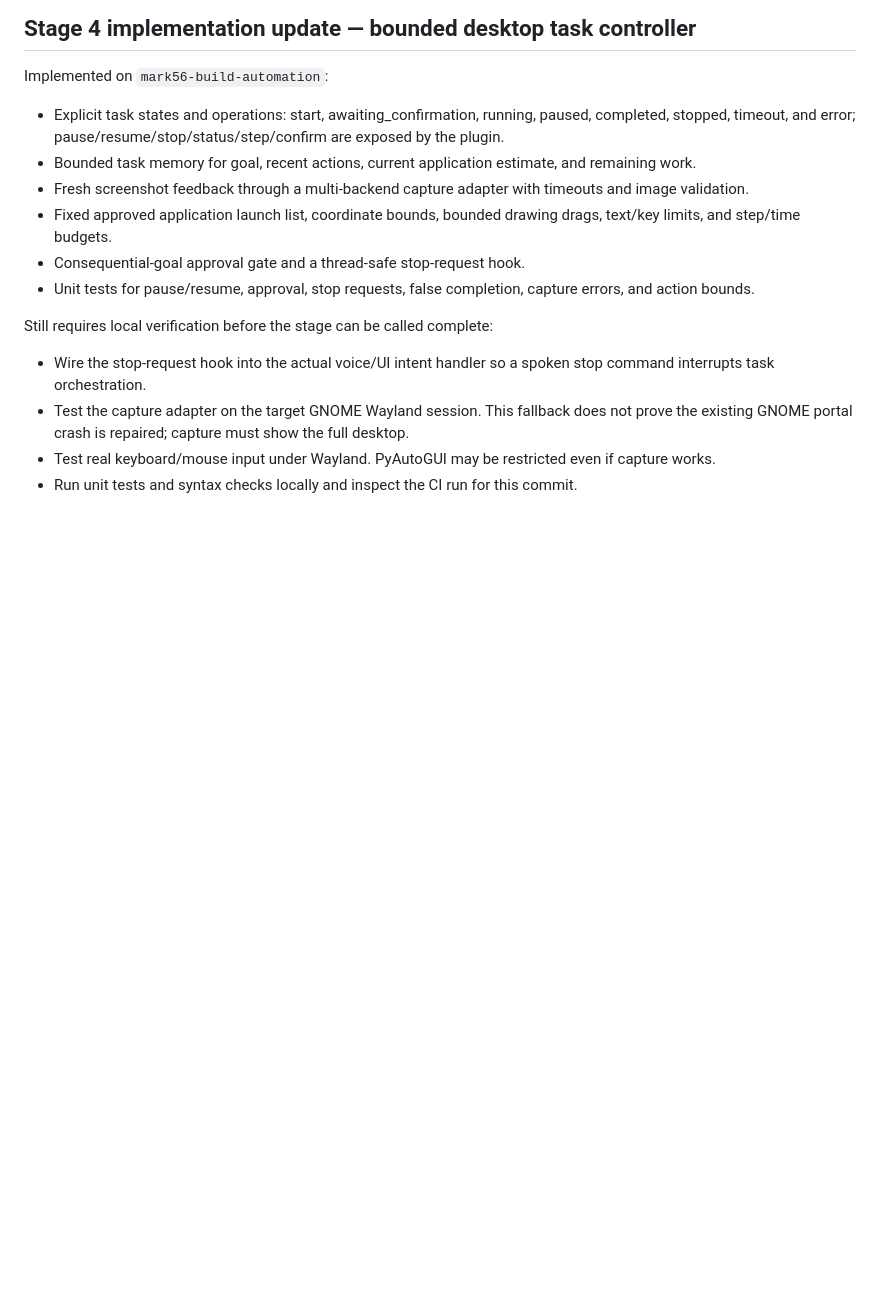
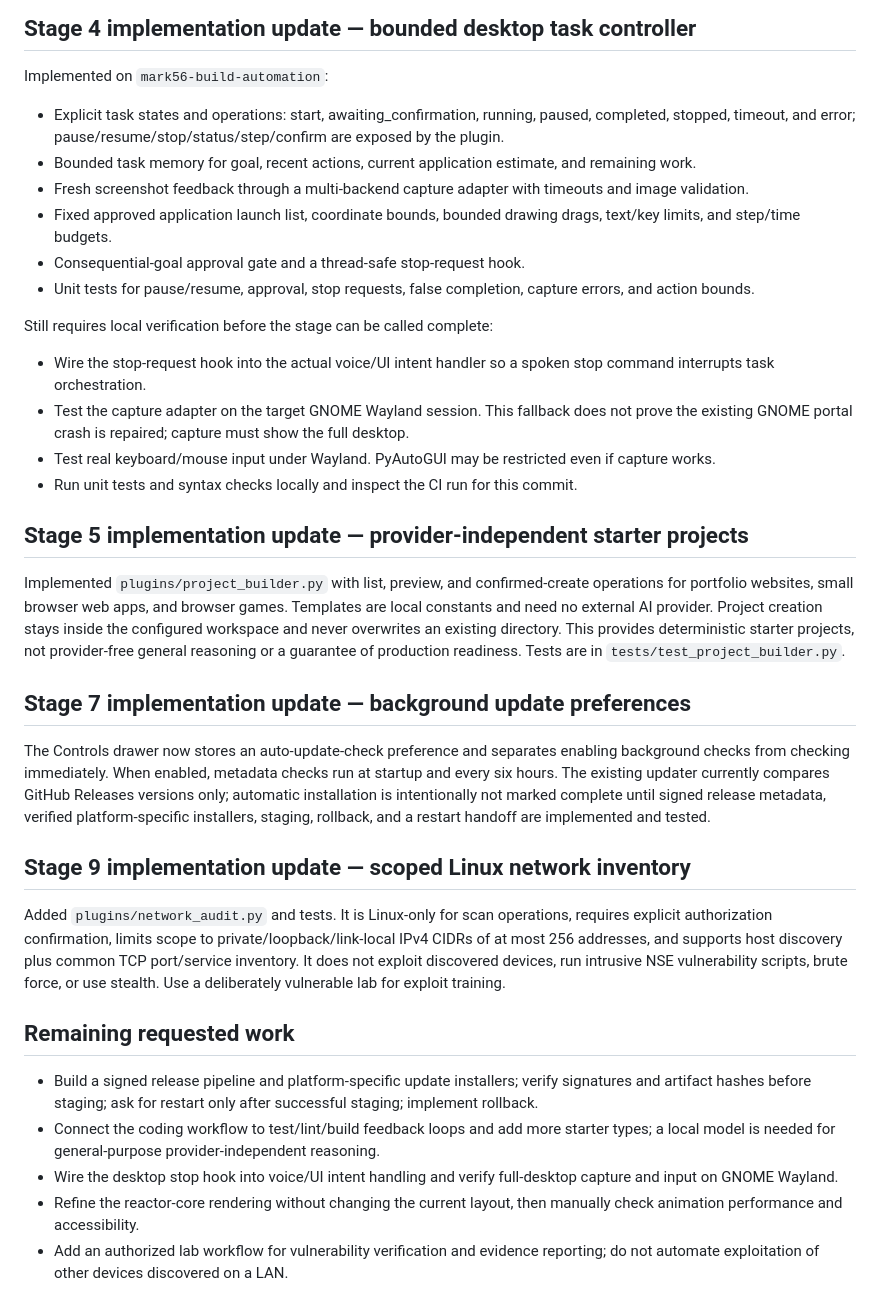
Before and after one commit to ibarakumo2000-stack/Mark-56, a Markdown page: MARK56_UPGRADE_PLAN.md, the part around the change. GitHub-like rendering; blank space fills up the shorter version.

Commit message:
Track project builder, update controls, and safe network audit

```diff
--- a/MARK56_UPGRADE_PLAN.md
+++ b/MARK56_UPGRADE_PLAN.md
@@ -118,3 +118,24 @@ Still requires local verification before the stage can be called complete:
 - Test the capture adapter on the target GNOME Wayland session. This fallback does not prove the existing GNOME portal crash is repaired; capture must show the full desktop.
 - Test real keyboard/mouse input under Wayland. PyAutoGUI may be restricted even if capture works.
 - Run unit tests and syntax checks locally and inspect the CI run for this commit.
+
+
+## Stage 5 implementation update — provider-independent starter projects
+
+Implemented `plugins/project_builder.py` with list, preview, and confirmed-create operations for portfolio websites, small browser web apps, and browser games. Templates are local constants and need no external AI provider. Project creation stays inside the configured workspace and never overwrites an existing directory. This provides deterministic starter projects, not provider-free general reasoning or a guarantee of production readiness. Tests are in `tests/test_project_builder.py`.
+
+## Stage 7 implementation update — background update preferences
+
+The Controls drawer now stores an auto-update-check preference and separates enabling background checks from checking immediately. When enabled, metadata checks run at startup and every six hours. The existing updater currently compares GitHub Releases versions only; automatic installation is intentionally not marked complete until signed release metadata, verified platform-specific installers, staging, rollback, and a restart handoff are implemented and tested.
+
+## Stage 9 implementation update — scoped Linux network inventory
+
+Added `plugins/network_audit.py` and tests. It is Linux-only for scan operations, requires explicit authorization confirmation, limits scope to private/loopback/link-local IPv4 CIDRs of at most 256 addresses, and supports host discovery plus common TCP port/service inventory. It does not exploit discovered devices, run intrusive NSE vulnerability scripts, brute force, or use stealth. Use a deliberately vulnerable lab for exploit training.
+
+## Remaining requested work
+
+- Build a signed release pipeline and platform-specific update installers; verify signatures and artifact hashes before staging; ask for restart only after successful staging; implement rollback.
+- Connect the coding workflow to test/lint/build feedback loops and add more starter types; a local model is needed for general-purpose provider-independent reasoning.
+- Wire the desktop stop hook into voice/UI intent handling and verify full-desktop capture and input on GNOME Wayland.
+- Refine the reactor-core rendering without changing the current layout, then manually check animation performance and accessibility.
+- Add an authorized lab workflow for vulnerability verification and evidence reporting; do not automate exploitation of other devices discovered on a LAN.
```
